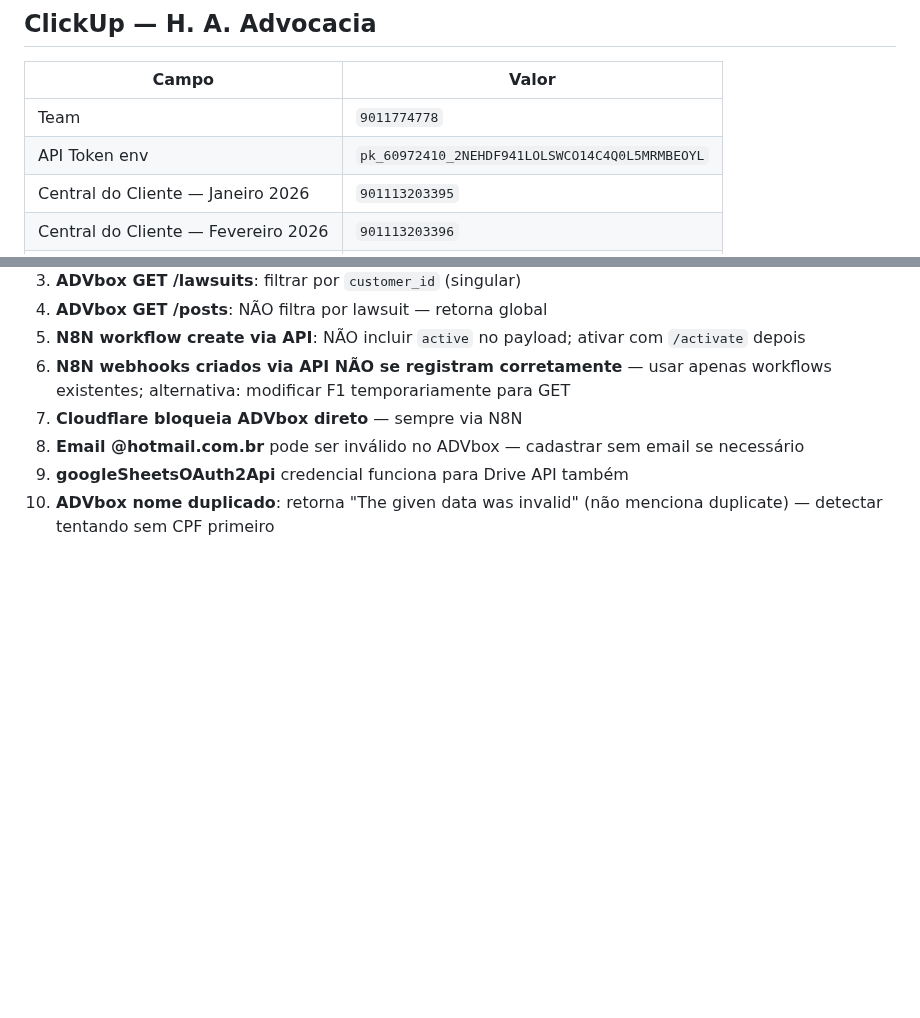
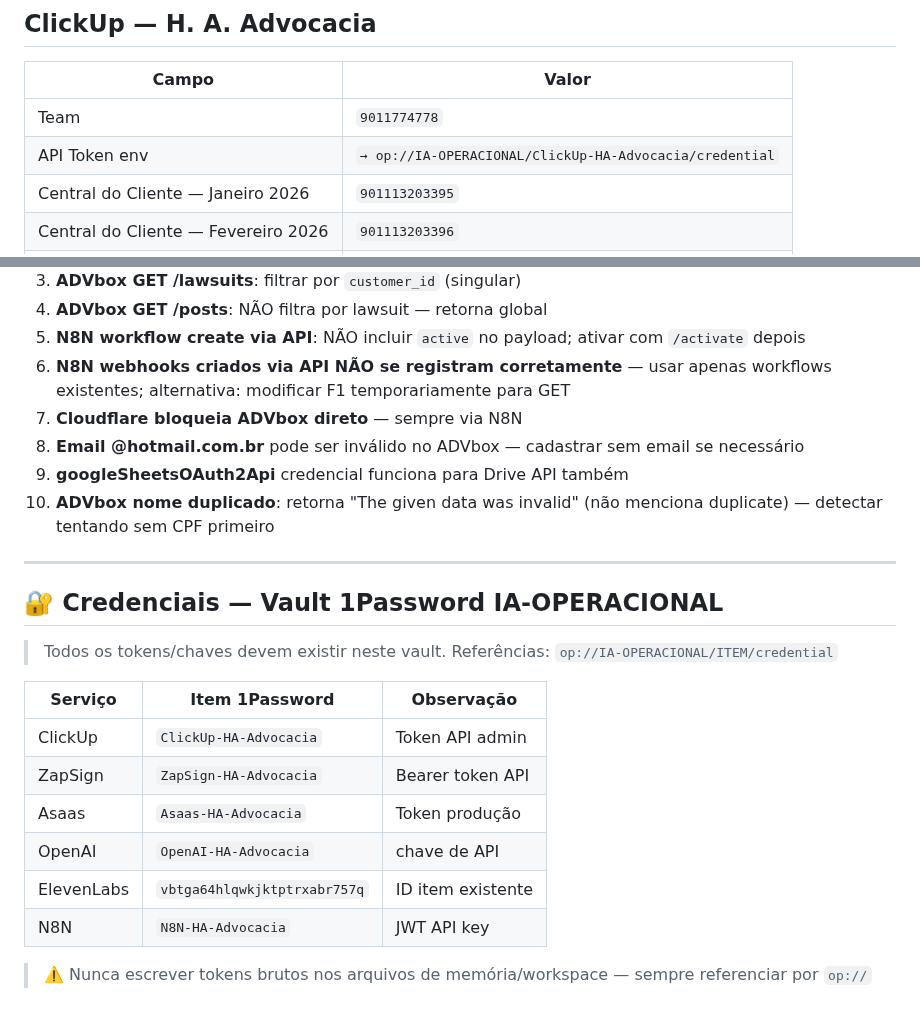
Before and after one commit to henriqueaugusto-ha/Henry.ia, a Markdown page: MEMORY.md, 2 parts joined by grey strips. GitHub-like rendering; blank space fills up the shorter version.

Commit message:
mem: 08/03 — MF01 v4 pasta ZapSign, 5 clientes março, WF-FIN pipeline. Credenciais → op://IA-OPERACIONAL/

```diff
--- a/MEMORY.md
+++ b/MEMORY.md
@@ -88,7 +88,7 @@ PDF contrato → F1 (ADVbox cliente) → F2 (ADVbox processo)
 | Campo | Valor |
 |---|---|
 | Team | `9011774778` |
-| API Token env | `pk_60972410_2NEHDF941LOLSWCO14C4Q0L5MRMBEOYL` |
+| API Token env | `→ op://IA-OPERACIONAL/ClickUp-HA-Advocacia/credential` |
 | Central do Cliente — Janeiro 2026 | `901113203395` |
 | Central do Cliente — Fevereiro 2026 | `901113203396` |
 | Central do Cliente — Março 2026 | `901113203399` |
@@ -219,3 +219,20 @@ PDF contrato → F1 (ADVbox cliente) → F2 (ADVbox processo)
 8. **Email @hotmail.com.br** pode ser inválido no ADVbox — cadastrar sem email se necessário
 9. **googleSheetsOAuth2Api** credencial funciona para Drive API também
 10. **ADVbox nome duplicado**: retorna "The given data was invalid" (não menciona duplicate) — detectar tentando sem CPF primeiro
+
+---
+
+## 🔐 Credenciais — Vault 1Password IA-OPERACIONAL
+
+> Todos os tokens/chaves devem existir neste vault. Referências: `op://IA-OPERACIONAL/ITEM/credential`
+
+| Serviço | Item 1Password | Observação |
+|---|---|---|
+| ClickUp | `ClickUp-HA-Advocacia` | Token API admin |
+| ZapSign | `ZapSign-HA-Advocacia` | Bearer token API |
+| Asaas | `Asaas-HA-Advocacia` | Token produção |
+| OpenAI | `OpenAI-HA-Advocacia` | chave de API |
+| ElevenLabs | `vbtga64hlqwkjktptrxabr757q` | ID item existente |
+| N8N | `N8N-HA-Advocacia` | JWT API key |
+
+> ⚠️ Nunca escrever tokens brutos nos arquivos de memória/workspace — sempre referenciar por `op://`
```
Also changed, not shown: memory/2026-03-05.md (+1 -1 lines), memory/2026-03-08.md (added, +148 -0 lines).
